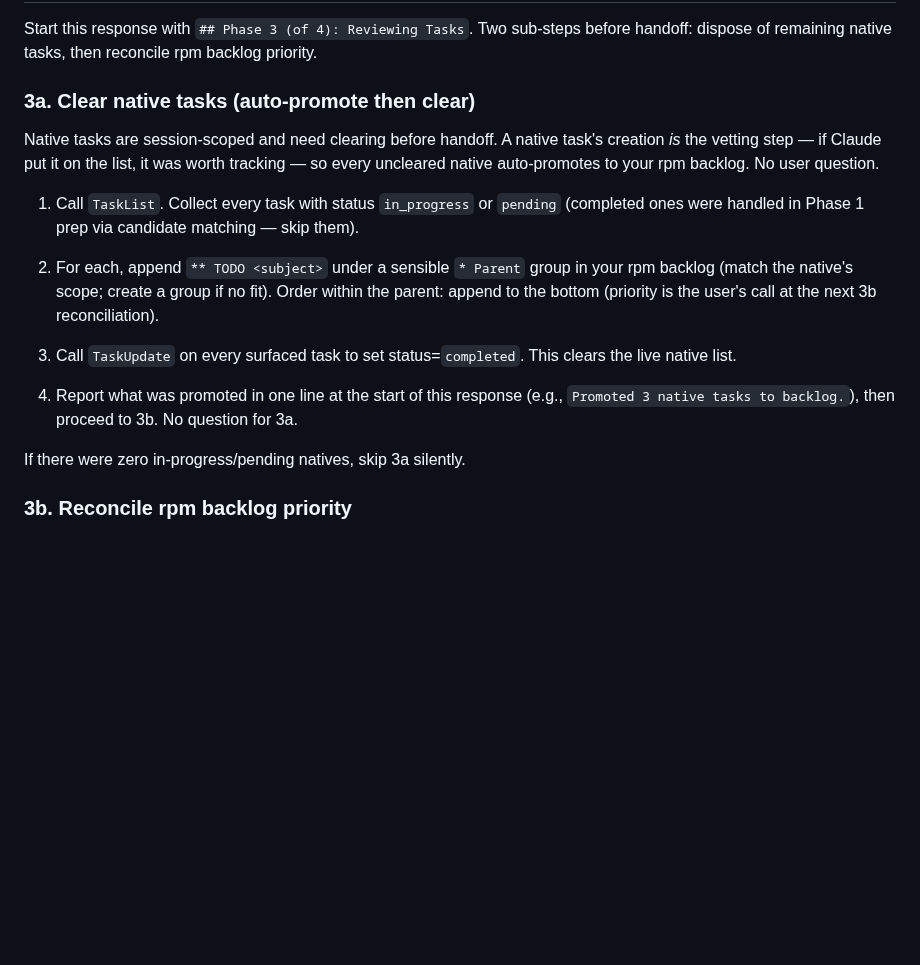
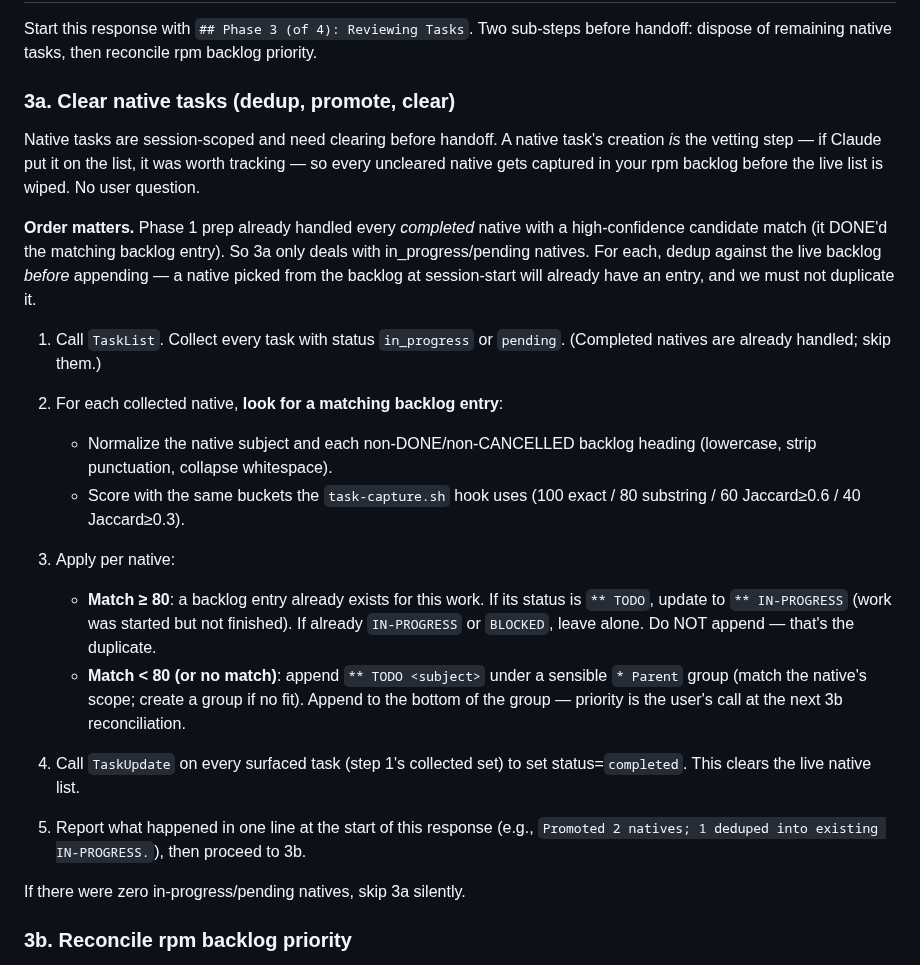
Before and after one commit to dppdppd/rpm, a Markdown page: skills/session-end/SKILL.md, the part around the change. Rendered like a GitHub page; blank space fills up the shorter version.

Commit message:
rpm: Phase 3a — dedup against backlog before promoting natives
Previous 3a blindly appended every in_progress/pending native. That
duplicated any task picked from the backlog at session-start (which
was TaskCreate'd as a native and never cleared). Now 3a runs the
same fuzzy-match scoring (100/80/60/40 buckets) the TaskCompleted
hook uses, and:

- Match ≥80 → update status to IN-PROGRESS if TODO; never append
- Match <80 → append as new TODO

TaskUpdate all surfaced natives to completed regardless of the
match outcome, so the live list clears cleanly.

Co-Authored-By: Claude Opus 4.6 (1M context) <noreply@anthropic.com>

```diff
--- a/skills/session-end/SKILL.md
+++ b/skills/session-end/SKILL.md
@@ -321,28 +321,47 @@ Start this response with `## Phase 3 (of 4): Reviewing Tasks`. Two
 sub-steps before handoff: dispose of remaining native tasks, then
 reconcile rpm backlog priority.
 
-### 3a. Clear native tasks (auto-promote then clear)
+### 3a. Clear native tasks (dedup, promote, clear)
 
 Native tasks are session-scoped and need clearing before handoff.
 A native task's creation *is* the vetting step — if Claude put it
-on the list, it was worth tracking — so every uncleared native
-auto-promotes to your rpm backlog. No user question.
+on the list, it was worth tracking — so every uncleared native gets
+captured in your rpm backlog before the live list is wiped. No user
+question.
 
-1. Call `TaskList`. Collect every task with status `in_progress`
-   or `pending` (completed ones were handled in Phase 1 prep via
-   candidate matching — skip them).
+**Order matters.** Phase 1 prep already handled every *completed*
+native with a high-confidence candidate match (it DONE'd the matching
+backlog entry). So 3a only deals with in_progress/pending natives.
+For each, dedup against the live backlog *before* appending — a
+native picked from the backlog at session-start will already have
+an entry, and we must not duplicate it.
 
-2. For each, append `** TODO <subject>` under a sensible `* Parent`
-   group in your rpm backlog (match the native's scope; create a
-   group if no fit). Order within the parent: append to the bottom
-   (priority is the user's call at the next 3b reconciliation).
+1. Call `TaskList`. Collect every task with status `in_progress` or
+   `pending`. (Completed natives are already handled; skip them.)
 
-3. Call `TaskUpdate` on every surfaced task to set status=`completed`.
-   This clears the live native list.
+2. For each collected native, **look for a matching backlog entry**:
+   - Normalize the native subject and each non-DONE/non-CANCELLED
+     backlog heading (lowercase, strip punctuation, collapse
+     whitespace).
+   - Score with the same buckets the `task-capture.sh` hook uses
+     (100 exact / 80 substring / 60 Jaccard≥0.6 / 40 Jaccard≥0.3).
 
-4. Report what was promoted in one line at the start of this
-   response (e.g., `Promoted 3 native tasks to backlog.`), then
-   proceed to 3b. No question for 3a.
+3. Apply per native:
+   - **Match ≥ 80**: a backlog entry already exists for this work.
+     If its status is `** TODO`, update to `** IN-PROGRESS` (work
+     was started but not finished). If already `IN-PROGRESS` or
+     `BLOCKED`, leave alone. Do NOT append — that's the duplicate.
+   - **Match < 80 (or no match)**: append `** TODO <subject>` under
+     a sensible `* Parent` group (match the native's scope; create
+     a group if no fit). Append to the bottom of the group —
+     priority is the user's call at the next 3b reconciliation.
+
+4. Call `TaskUpdate` on every surfaced task (step 1's collected set)
+   to set status=`completed`. This clears the live native list.
+
+5. Report what happened in one line at the start of this response
+   (e.g., `Promoted 2 natives; 1 deduped into existing IN-PROGRESS.`),
+   then proceed to 3b.
 
 If there were zero in-progress/pending natives, skip 3a silently.
 
```
